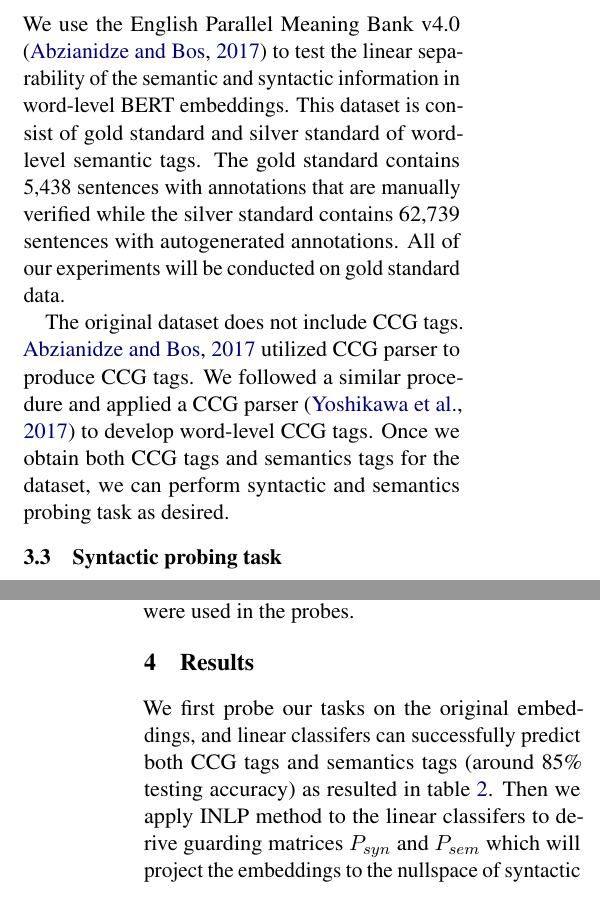
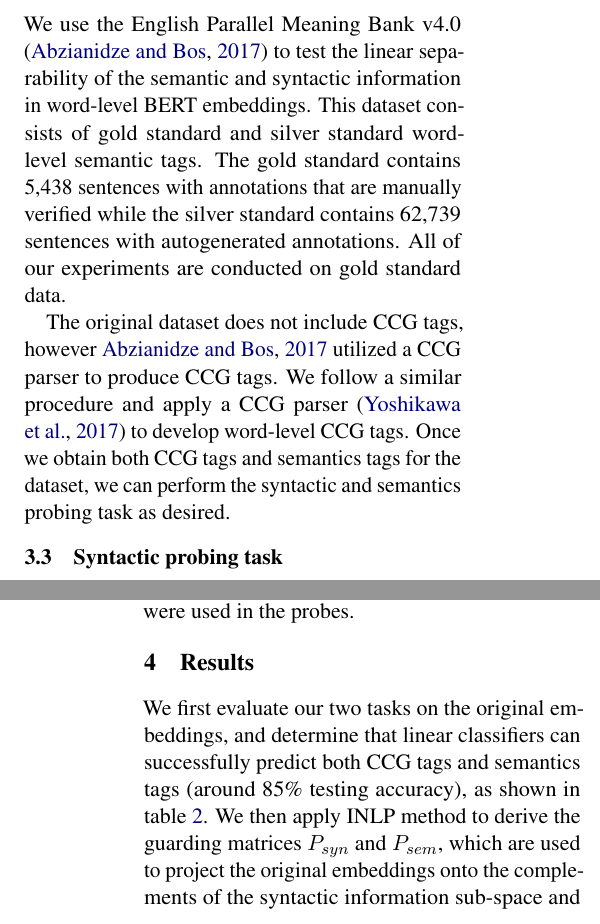
Before and after one commit to wigwit/analyzing-INLP, a LaTeX paper (paper/paper.tex): two parts of the columns of pages 3 and 4 of 6, joined at a grey line, cut so that both start at the same text. Compiled offline with pdfLaTeX.

Commit message:
some edits to paper
Still need to edit more

```diff
--- a/paper/paper.tex
+++ b/paper/paper.tex
@@ -133,12 +133,9 @@ We will pair the INLP method with the probing tasks described in sections \ref{s
 \subsection{Data}
 \label{sec:data}
 
-%Need to update this section to reflect the new dataset
-% might change later if choose to run experiment in silver
-We use the English Parallel Meaning Bank v4.0 \citep{pmbData} to test the linear separability of the semantic and syntactic information in word-level BERT embeddings. This dataset is consist of gold standard and silver standard of word-level semantic tags. The gold standard contains 5,438 sentences with annotations that are manually verified while the silver standard contains 62,739 sentences with autogenerated annotations. All of our experiments will be conducted on gold standard data.
+We use the English Parallel Meaning Bank v4.0 \citep{pmbData} to test the linear separability of the semantic and syntactic information in word-level BERT embeddings. This dataset consists of gold standard and silver standard word-level semantic tags. The gold standard contains 5,438 sentences with annotations that are manually verified while the silver standard contains 62,739 sentences with autogenerated annotations. All of our experiments are conducted on gold standard data.
 
-The original dataset does not include CCG tags. \citealp{pmbData} utilized CCG parser to produce CCG tags. We followed a similar procedure and applied a CCG parser \citep{ccg_tagger} to develop word-level CCG tags. Once we obtain both CCG tags and semantics tags for the dataset, we can perform syntactic and semantics probing task as desired.%Fill this in
- %Do we drop anything or do any other pre-processing that I missed here?
+The original dataset does not include CCG tags, however \citealp{pmbData} utilized a CCG parser to produce CCG tags. We follow a similar procedure and apply a CCG parser \citep{ccg_tagger} to develop word-level CCG tags. Once we obtain both CCG tags and semantics tags for the dataset, we can perform the syntactic and semantics probing task as desired.
 
 
 \subsection{Syntactic probing task}
@@ -172,7 +169,7 @@ We will assess each of these embedding types, the original BERT embeddings and t
 \section{Results}
 \label{sec:result}
 
-We first probe our tasks on the original embeddings, and linear classifers can successfully predict both CCG tags and semantics tags (around 85\% testing accuracy) as resulted in table \ref{role description}. Then we apply INLP method to the linear classifers to derive guarding matrices $P_{syn}$ and $P_{sem}$ which will project the embeddings to the nullspace of syntactic space and semantic space respectively. With some linear tranformation with the original embeddings and the guarding matrices, we are able to extract the embeddings described in table \ref{description}.
+We first evaluate our two tasks on the original embeddings, and determine that linear classifiers can successfully predict both CCG tags and semantics tags (around 85\% testing accuracy), as shown in table \ref{role description}. We then apply INLP method to derive the guarding matrices $P_{syn}$ and $P_{sem}$, which are used to project the original embeddings onto the complements of the syntactic information sub-space and the semantic information sub-space. By applying linear transformations to the original embeddings and their projections, we are able to extract the embeddings described in table \ref{description}.
 \begin{table}[ht]
     \centering
     \begin{tabular}{p{4cm}p{3cm}}\hline
```
Also changed, not shown: paper/paper.pdf, paper/paper.tex (6 more changed lines).
